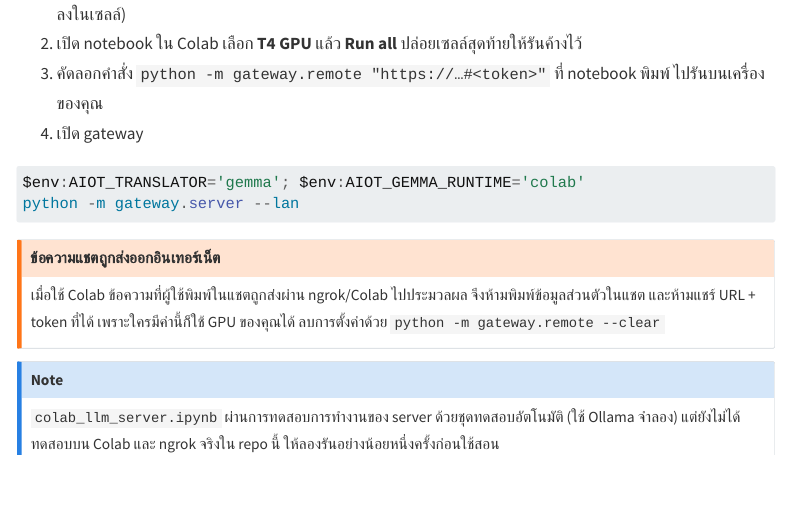
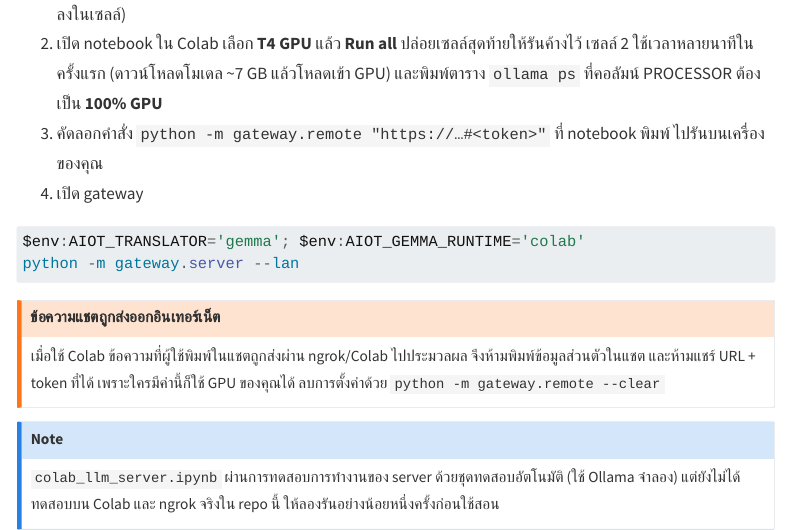
Before and after one commit to vsupacha/aiot-for-beginners, a Quarto document (content/instructor_ai.qmd): the page in a window 1100 px wide, from 1650 px down. Rendered offline with R 4.5, knitr and Pandoc in place of Quarto, with nearby package versions; menus at the side of the page are left out.

Commit message:
Make the Colab LLM server notebook robust to slow first model load
Cell 4's /v1/chat test timed out after 120 s while /health was ok, meaning
Ollama did not answer. Check for a GPU, drop the experimental flash-attention
and KV-cache env vars, load the model before testing, raise the upstream
timeout, explain failures, and print the gateway command without the old venv path.

Co-Authored-By: Claude Sonnet 5.5 <noreply@anthropic.com>

```diff
--- a/content/instructor_ai.qmd
+++ b/content/instructor_ai.qmd
@@ -67,7 +67,7 @@ python -m gateway.server --lan
 ใช้ [`ai/notebooks/colab_llm_server.ipynb`](https://github.com/vsupacha/aiot-for-beginners/blob/main/ai/notebooks/colab_llm_server.ipynb) รัน Ollama + Gemma บน Colab และเปิดทางให้ gateway เรียกผ่าน ngrok ถ้า Colab ช้าหรือหลุด gateway สลับไปใช้ llama.cpp ในเครื่อง และสุดท้ายใช้กฎ
 
 1. สมัคร ngrok (ฟรี) นำ authtoken ไปใส่ใน Colab → 🔑 Secrets ชื่อ `NGROK_AUTHTOKEN` (อย่าเขียน token ลงในเซลล์)
-2. เปิด notebook ใน Colab เลือก **T4 GPU** แล้ว **Run all** ปล่อยเซลล์สุดท้ายให้รันค้างไว้
+2. เปิด notebook ใน Colab เลือก **T4 GPU** แล้ว **Run all** ปล่อยเซลล์สุดท้ายให้รันค้างไว้ เซลล์ 2 ใช้เวลาหลายนาทีในครั้งแรก (ดาวน์โหลดโมเดล ~7 GB แล้วโหลดเข้า GPU) และพิมพ์ตาราง `ollama ps` ที่คอลัมน์ PROCESSOR ต้องเป็น **100% GPU**
 3. คัดลอกคำสั่ง `python -m gateway.remote "https://…#<token>"` ที่ notebook พิมพ์ ไปรันบนเครื่องของคุณ
 4. เปิด gateway
 
```
Also changed, not shown: content/troubleshooting.qmd (+1 -0 lines), 1 other file.
